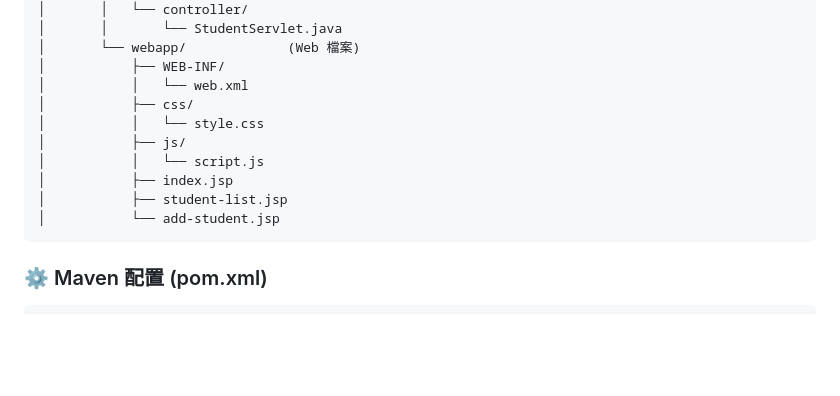
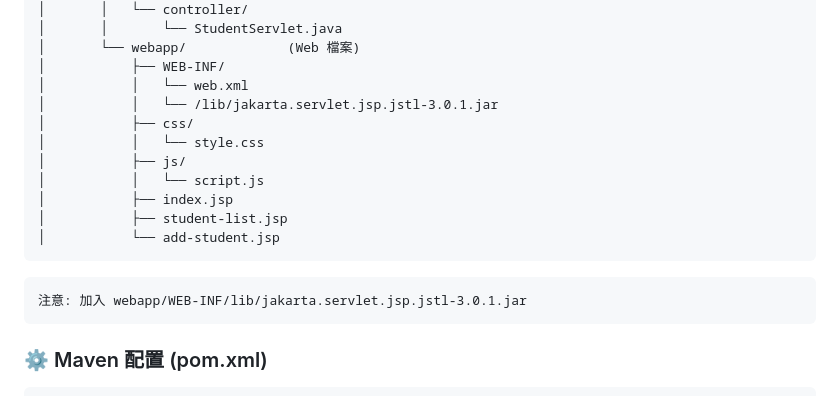
Before and after one commit to vin1963/gjun202606, a Markdown page: week1/JSP_Servlet_MVC_初學者完全指南.md, the part around the change. Rendered like a GitHub page; blank space fills up the shorter version.

Commit message:
Add note for JSTL library inclusion in project
Added note about including jakarta.servlet.jsp.jstl-3.0.1.jar in the webapp/WEB-INF/lib directory.

````diff
--- a/week1/JSP_Servlet_MVC_初學者完全指南.md
+++ b/week1/JSP_Servlet_MVC_初學者完全指南.md
@@ -276,6 +276,7 @@ student-management/
 │       └── webapp/             (Web 檔案)
 │           ├── WEB-INF/
 │           │   └── web.xml
+│           │   └── /lib/jakarta.servlet.jsp.jstl-3.0.1.jar
 │           ├── css/
 │           │   └── style.css
 │           ├── js/
@@ -284,7 +285,9 @@ student-management/
 │           ├── student-list.jsp
 │           └── add-student.jsp
 ```
-
+```
+注意: 加入 webapp/WEB-INF/lib/jakarta.servlet.jsp.jstl-3.0.1.jar
+```
 ### ⚙️ Maven 配置 (pom.xml)
 
 ```xml
````
